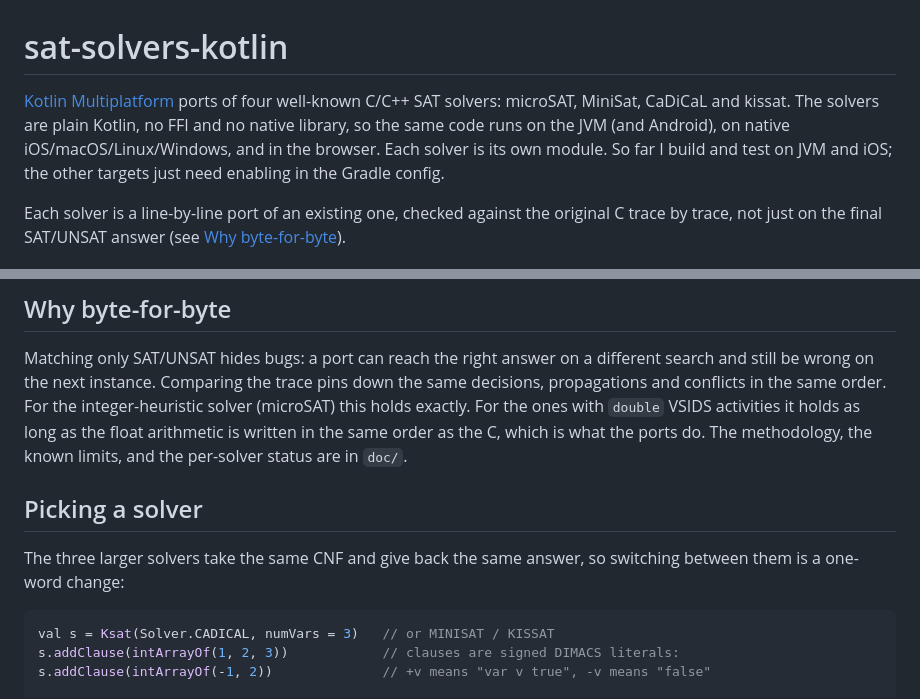
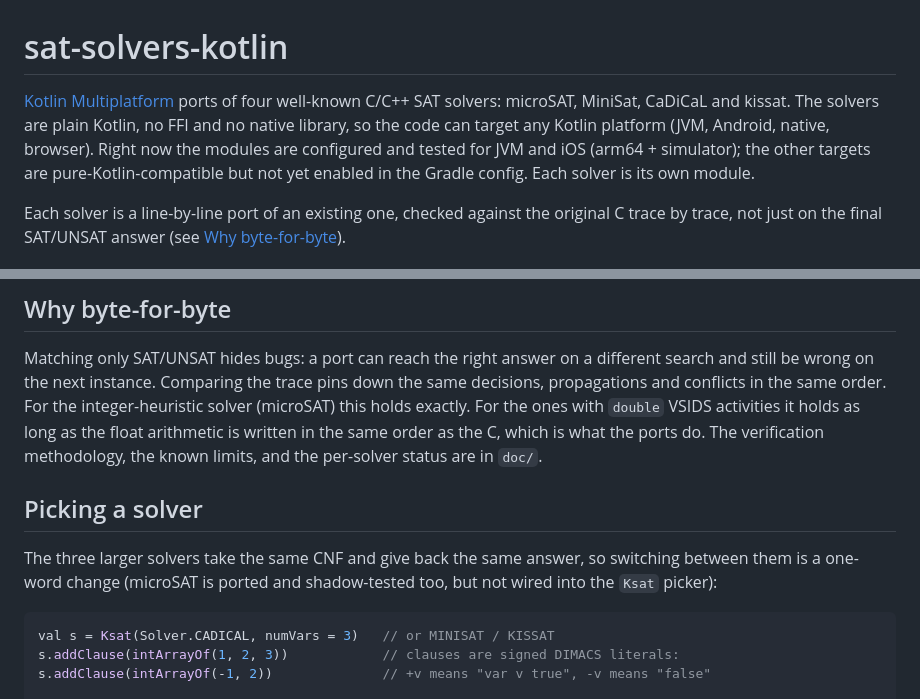
Before and after one commit to manfredscheucher/sat-solvers-kotlin, a Markdown page: README.md, 2 parts joined by grey strips. Rendered like a GitHub page.

Commit message:
README: honest target claims, note microSAT not in picker, frame doc as verification

````diff
--- a/README.md
+++ b/README.md
@@ -2,10 +2,10 @@
 
 [Kotlin Multiplatform](https://en.wikipedia.org/wiki/Kotlin_(programming_language)#Kotlin_Multiplatform)
 ports of four well-known C/C++ SAT solvers: microSAT, MiniSat, CaDiCaL and kissat. The
-solvers are plain Kotlin, no FFI and no native library, so the same code runs on the JVM
-(and Android), on native iOS/macOS/Linux/Windows, and in the browser. Each solver is its
-own module. So far I build and test on JVM and iOS; the other targets just need enabling
-in the Gradle config.
+solvers are plain Kotlin, no FFI and no native library, so the code can target any Kotlin
+platform (JVM, Android, native, browser). Right now the modules are configured and tested
+for JVM and iOS (arm64 + simulator); the other targets are pure-Kotlin-compatible but not
+yet enabled in the Gradle config. Each solver is its own module.
 
 Each solver is a line-by-line port of an existing one, checked against the original C
 trace by trace, not just on the final SAT/UNSAT answer (see
@@ -31,13 +31,14 @@ different search and still be wrong on the next instance. Comparing the trace
 pins down the same decisions, propagations and conflicts in the same order. For
 the integer-heuristic solver (microSAT) this holds exactly. For the ones with
 `double` VSIDS activities it holds as long as the float arithmetic is written in
-the same order as the C, which is what the ports do. The methodology, the known
-limits, and the per-solver status are in `doc/`.
+the same order as the C, which is what the ports do. The verification methodology,
+the known limits, and the per-solver status are in `doc/`.
 
 ## Picking a solver
 
 The three larger solvers take the same CNF and give back the same answer, so
-switching between them is a one-word change:
+switching between them is a one-word change (microSAT is ported and shadow-tested
+too, but not wired into the `Ksat` picker):
 
 ```kotlin
 val s = Ksat(Solver.CADICAL, numVars = 3)   // or MINISAT / KISSAT
````
